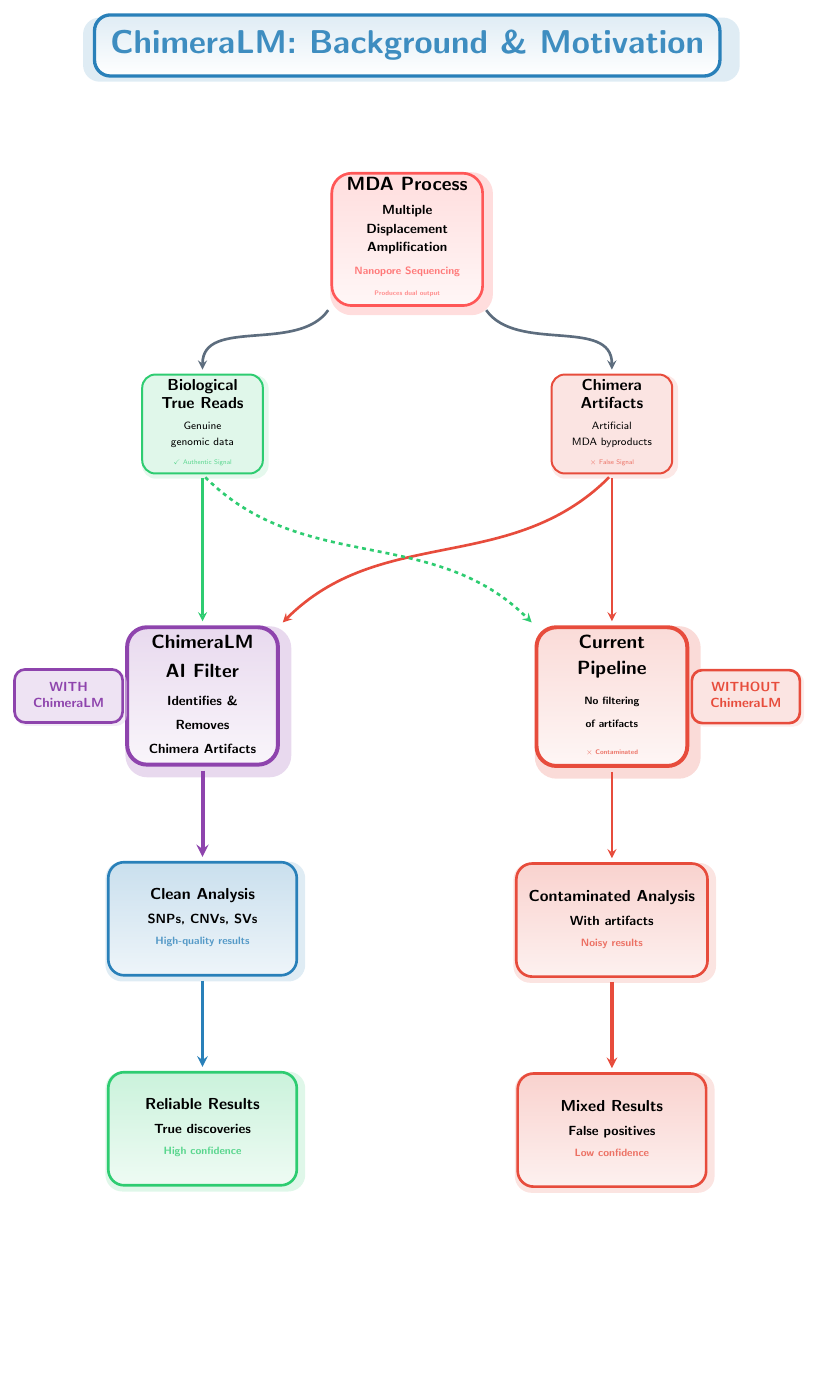
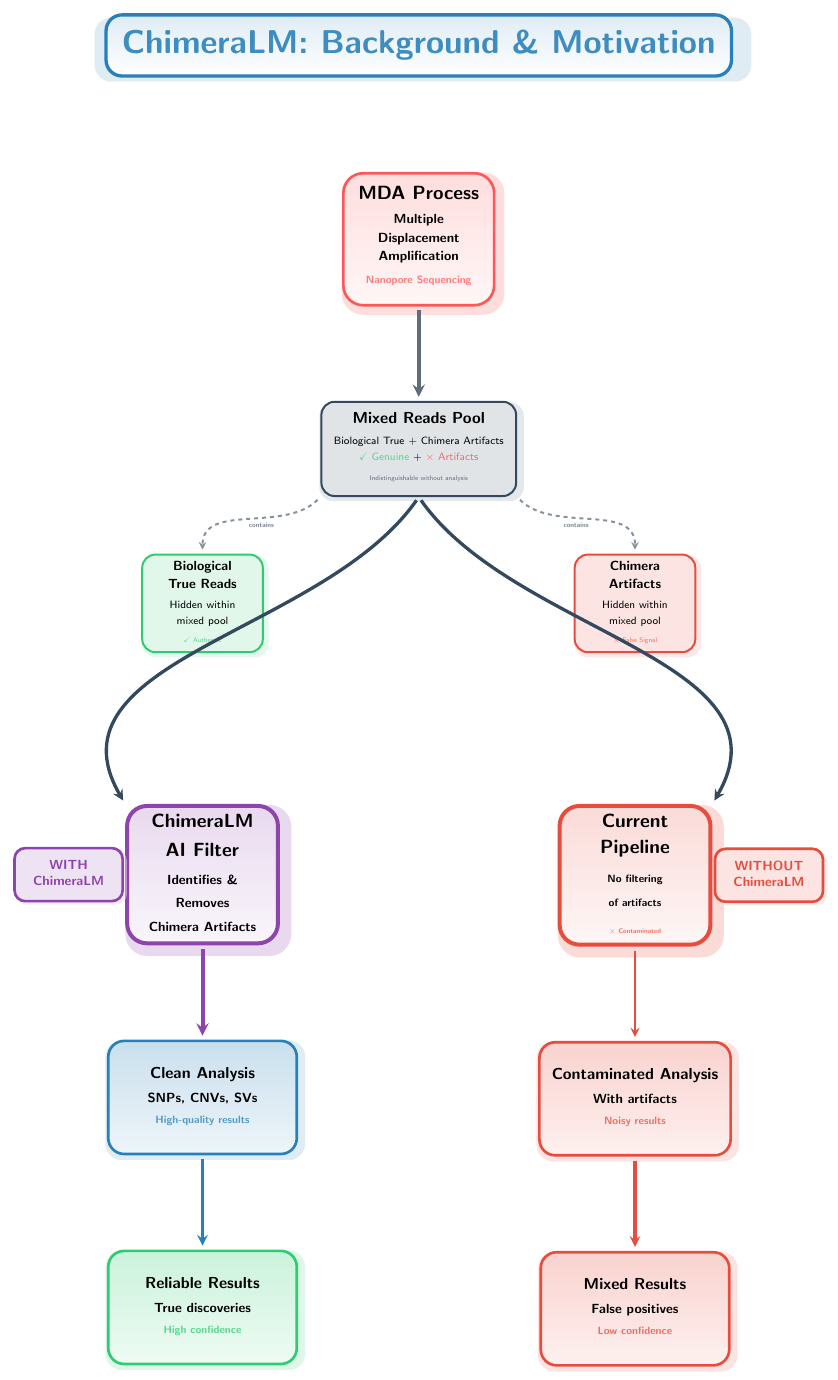
Before and after one commit to cauliyang/chimeralm_paper, a LaTeX figure (figures/tikz/background_redesign.tex): the whole page, the shorter picture padded with empty space. Compiled offline with pdfLaTeX.

Commit message:
change arrow type

```diff
--- a/figures/tikz/background_redesign.tex
+++ b/figures/tikz/background_redesign.tex
@@ -127,27 +127,36 @@
 			\normalsize Displacement                                   \\
 			\normalsize Amplification                                  \\[3pt]
 			\textcolor{mdacolor!80}{\footnotesize Nanopore Sequencing} \\[2pt]
-			\textcolor{mdacolor!70}{\tiny Produces dual output}
 		\end{tabular}
 	};
 
-	% MDA outputs two types of reads
-	\node[featurebox=benefitcolor, below left=of mda] (biologicalreads) {
+	% MDA outputs mixed reads pool
+	\node[featurebox=natgray, below=of mda] (mixedreads) {
 		\begin{tabular}{c}
-			\textbf{\large Biological} \\[2pt]
-			\textbf{\large True Reads} \\[4pt]
-			\footnotesize Genuine      \\
-			\footnotesize genomic data \\[2pt]
-			\textcolor{benefitcolor!80}{\tiny $\checkmark$ Authentic Signal}
+			\textbf{\large Mixed Reads Pool} \\[4pt]
+			\footnotesize Biological True + Chimera Artifacts \\
+			\footnotesize \textcolor{benefitcolor!80}{$\checkmark$ Genuine} + \textcolor{challengecolor!80}{$\times$ Artifacts} \\[3pt]
+			\textcolor{natgray!80}{\tiny Indistinguishable without analysis}
 		\end{tabular}
 	};
 
-	\node[featurebox=challengecolor, below right=of mda] (chimeraartifacts) {
+	% Show what's inside the mixed pool - conceptual breakdown
+	\node[featurebox=benefitcolor, below left=1.5cm and 1cm of mixedreads, xshift=-0.5cm] (biologicalreads) {
 		\begin{tabular}{c}
-			\textbf{\large Chimera}      \\[2pt]
-			\textbf{\large Artifacts}    \\[4pt]
-			\footnotesize Artificial     \\
-			\footnotesize MDA byproducts \\[2pt]
+			\textbf{Biological} \\[2pt]
+			\textbf{True Reads} \\[3pt]
+			\footnotesize Hidden within \\
+			\footnotesize mixed pool \\[2pt]
+			\textcolor{benefitcolor!80}{\tiny $\checkmark$ Authentic}
+		\end{tabular}
+	};
+
+	\node[featurebox=challengecolor, below right=1.5cm and 1cm of mixedreads, xshift=0.5cm] (chimeraartifacts) {
+		\begin{tabular}{c}
+			\textbf{Chimera} \\[2pt]
+			\textbf{Artifacts} \\[3pt]
+			\footnotesize Hidden within \\
+			\footnotesize mixed pool \\[2pt]
 			\textcolor{challengecolor!80}{\tiny $\times$ False Signal}
 		\end{tabular}
 	};
@@ -210,17 +219,26 @@
 		\end{tabular}
 	};
 
-	% MDA produces both types of reads - improved angles and flow
-	\draw[arrow=natgray!80, line width=2pt] (mda.south west) to[out=235,in=90] (biologicalreads.north);
-	\draw[arrow=natgray!80, line width=2pt] (mda.south east) to[out=305,in=90] (chimeraartifacts.north);
+	% MDA produces mixed reads pool
+	\draw[arrow=natgray!80, line width=3pt] (mda.south) -- (mixedreads.north);
 
-	% ChimeraLM path - processes both types, filters artifacts
-	\draw[arrow=benefitcolor, line width=2pt] (biologicalreads.south) to (chimeralm.north);
-	\draw[arrow=challengecolor, line width=2pt] (chimeraartifacts.south) to[out=225,in=45] (chimeralm.north east);
+	% Show conceptual breakdown of mixed pool
+	\draw[arrow=natgray!60, dashed, line width=1.5pt] (mixedreads.south west) to[out=225,in=90] (biologicalreads.north);
+	\draw[arrow=natgray!60, dashed, line width=1.5pt] (mixedreads.south east) to[out=315,in=90] (chimeraartifacts.north);
 
-	% Current pipeline path - no filtering
-	\draw[arrow=benefitcolor, dashed, line width=2pt] (biologicalreads.south) to[out=315,in=135] (currentpipeline.north west);
-	\draw[arrow=challengecolor, line width=2pt] (chimeraartifacts.south) to[out=270,in=90] (currentpipeline.north);
+	% Add "contains" labels
+	\node[font=\sffamily\tiny\bfseries, text=natgray!70] at ($(mixedreads.south west)!0.5!(biologicalreads.north)$) {
+		\textcolor{natgray!70}{contains}
+	};
+	\node[font=\sffamily\tiny\bfseries, text=natgray!70] at ($(mixedreads.south east)!0.5!(chimeraartifacts.north)$) {
+		\textcolor{natgray!70}{contains}
+	};
+
+	% ChimeraLM path - processes mixed pool, filters artifacts
+	\draw[arrow=natgray, line width=2.5pt] (mixedreads.south) to[out=235,in=120] (chimeralm.north west);
+
+	% Current pipeline path - no filtering of mixed pool
+	\draw[arrow=natgray, line width=2.5pt] (mixedreads.south) to[out=305,in=60] (currentpipeline.north east);
 
 	% ChimeraLM sends clean data downstream
 	\draw[arrow=natpurple, line width=3pt] (chimeralm.south) -- (cleananalysis.north);
```
Also changed, not shown: figures/tikz/background_redesign.pdf.
